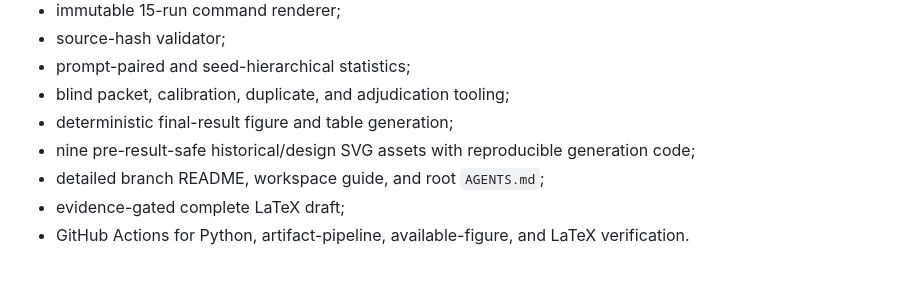
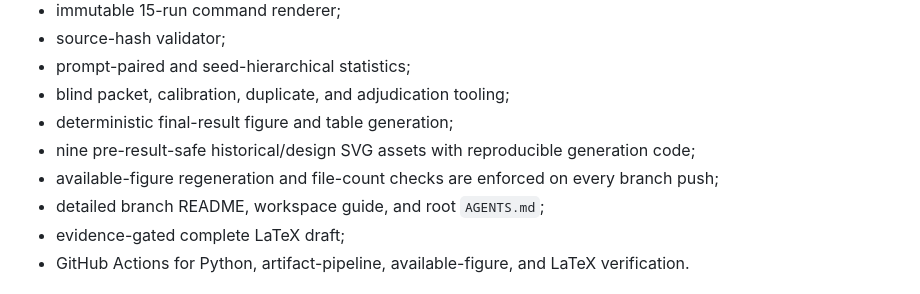
Before and after one commit to 0bCyan/lora-safety-spectral-geometry, a Markdown page: paper/strong_mechanism/STATUS.md, the part around the change. Rendered like a GitHub page.

```diff
--- a/paper/strong_mechanism/STATUS.md
+++ b/paper/strong_mechanism/STATUS.md
@@ -49,6 +49,7 @@ Historical seed1 results remain valid historical evidence, but they are not pool
 - blind packet, calibration, duplicate, and adjudication tooling;
 - deterministic final-result figure and table generation;
 - nine pre-result-safe historical/design SVG assets with reproducible generation code;
+- available-figure regeneration and file-count checks are enforced on every branch push;
 - detailed branch README, workspace guide, and root `AGENTS.md`;
 - evidence-gated complete LaTeX draft;
 - GitHub Actions for Python, artifact-pipeline, available-figure, and LaTeX verification.
```
